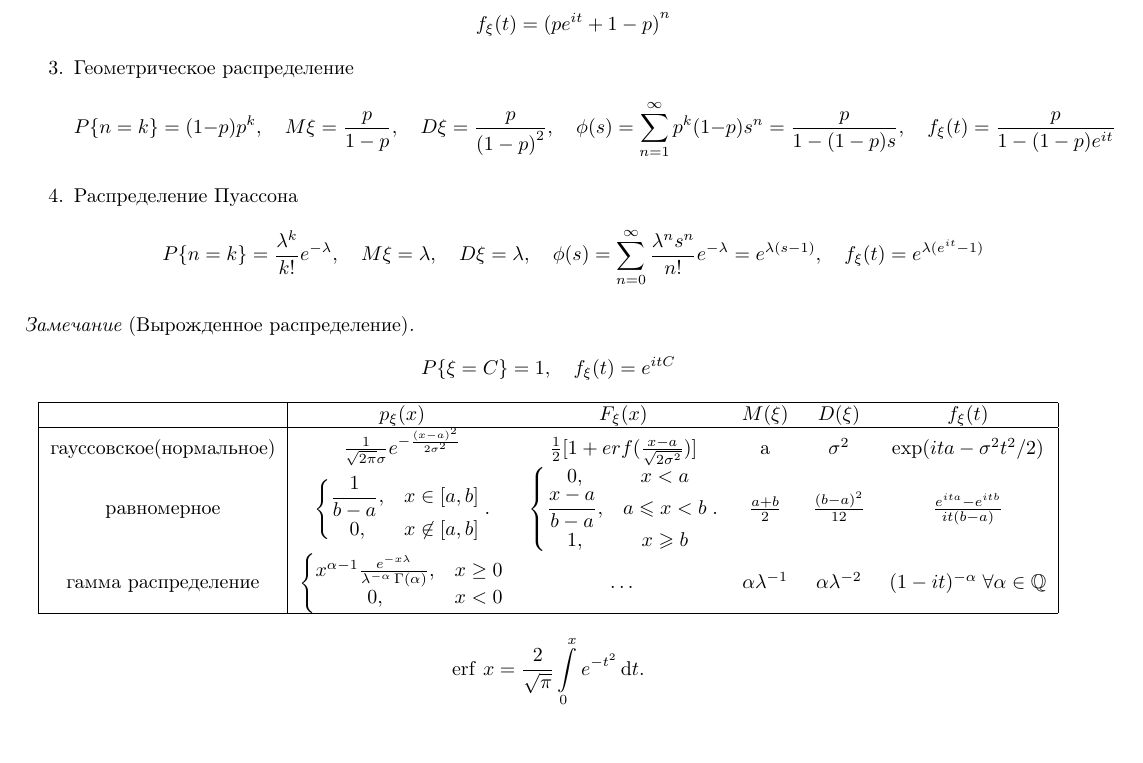
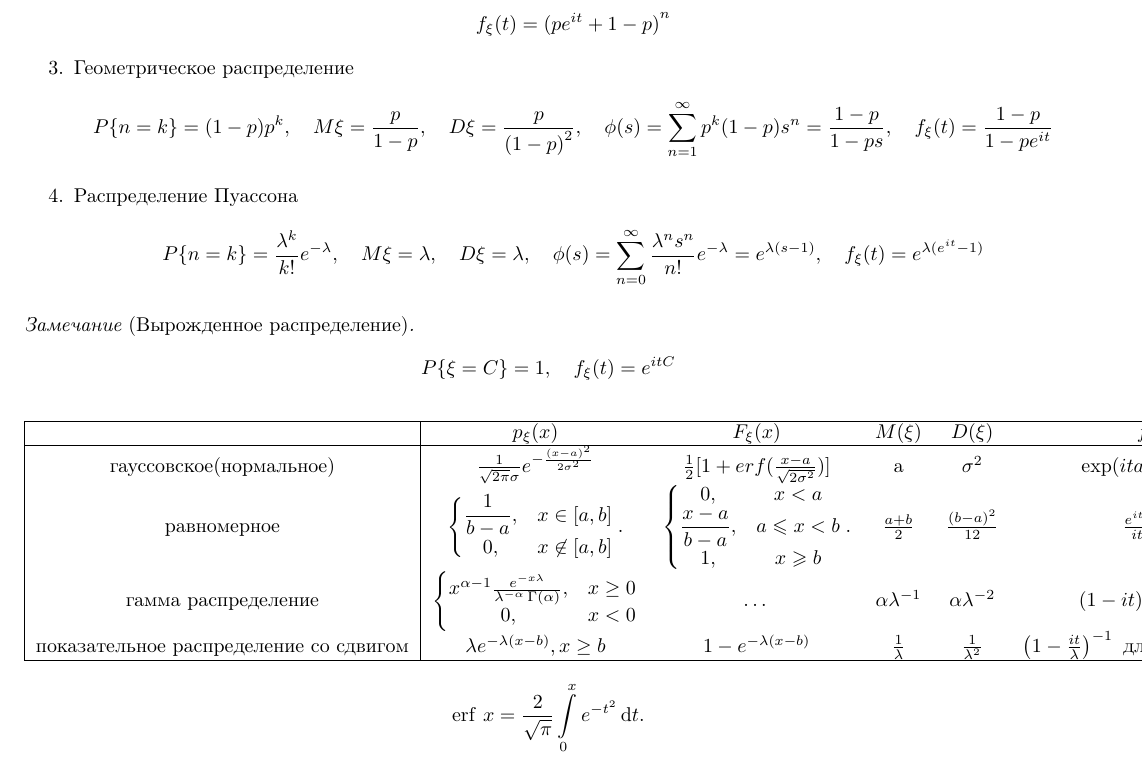
Before and after one commit to ruzanovad/omsu-notes, a LaTeX document (prob/distributions.tex): part of the page, cut so that both start at the same text, the shorter picture padded with empty space. Compiled offline with pdfLaTeX.

Commit message:
Corrected distributions

```diff
--- a/prob/distributions.tex
+++ b/prob/distributions.tex
@@ -51,7 +51,7 @@
     \[P\{n=k\}=C_n^k p^k {(1-p)}^{n-k}, \quad M\xi = np, \quad D\xi = np(1-p), \quad \phi(s) = \sum_{m = 0}^{\infty} C_n^m p^m {(1-p)}^{n-m} = {(ps +1-p)}^n,\]
     \[f_\xi (t) = {(pe^{it} +1-p)}^n\]
     \item Геометрическое распределение
-    \[P\{n=k\}=(1-p)p^k, \quad M\xi = \frac{p}{1-p}, \quad D\xi = \frac{p}{{(1-p)}^2}, \quad \phi(s) = \sum_{n=1}^{\infty}p^k (1-p) s^n =\frac{p}{1-(1-p)s}, \quad f_\xi (t) = \frac{p}{1-(1-p)e^{it}}\]
+    \[P\{n=k\}=(1-p)p^k, \quad M\xi = \frac{p}{1-p}, \quad D\xi = \frac{p}{{(1-p)}^2}, \quad \phi(s) = \sum_{n=1}^{\infty}p^k (1-p) s^n =\frac{1-p}{1-ps}, \quad f_\xi (t) = \frac{1-p}{1-pe^{it}}\]
     \item Распределение Пуассона
     \[P\{n=k\}=\frac{\lambda^k}{k!}e^{-\lambda}, \quad M\xi = \lambda, \quad D\xi = \lambda, \quad \phi(s) = \sum_{n = 0}^{\infty} \frac{\lambda^n s^n}{n!}e^{-\lambda}=e^{\lambda (s-1)}, \quad f_\xi (t) = e^{\lambda (e^{it}-1)}\]
 \end{enumerate}
@@ -72,6 +72,12 @@
 
         гамма распределение & $\displaystyle\left\{{\begin{matrix}x^{{\alpha-1}}{\frac  {e^{{-x\lambda }}}{\lambda ^{-\alpha}\,\Gamma (\alpha)}},&x\geq 0\\0,&x<0\end{matrix}}\right.$ & $\dots$ & $\alpha \lambda^{-1}$ & $\alpha \lambda^{-2}$ & $ (1-it)^{-\alpha} \; \forall \alpha \in \mathbb{Q}$\\
 
+        показательное распределение со сдвигом &
+        $\lambda e^{-\lambda (x-b)}, x\ge b$ & $1 - e^{-\lambda (x-b)}$
+        &
+        $\frac1{\lambda}$&$\frac{1}{\lambda^2}$
+        &
+        $\left(1 - \frac{it}{\lambda}\right)^{-1}\text{ для с.в. без сдвига}$\\
      \hline
     \end{tabular}
     \end{center}
```
Also changed, not shown: prob/distributions.pdf.
